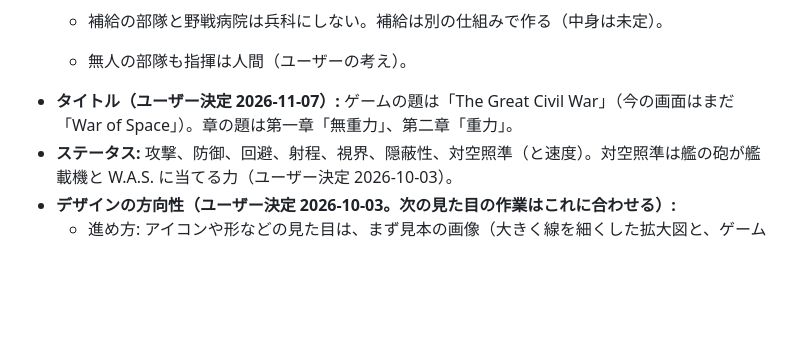
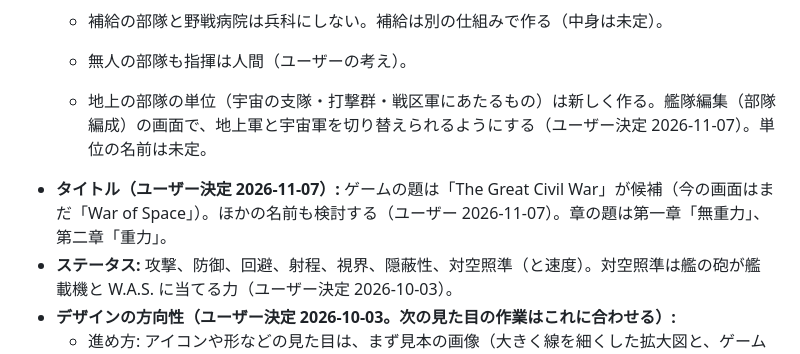
Before and after one commit to beikutopoteto/War-of-space, a Markdown page: docs/spec.md, the part around the change. GitHub-like rendering; blank space fills up the shorter version.

Commit message:
資料: 広州の降下の読み方、地上の部隊の単位と地上軍・宇宙軍の切り替え、題名は検討中
Co-Authored-By: Claude Opus 5.5 <noreply@anthropic.com>

```diff
--- a/docs/spec.md
+++ b/docs/spec.md
@@ -114,7 +114,8 @@
   - 拠点を取れる（占拠できる）のは強化歩兵と地上の W.A.S.（ほかの歩兵は未定）。
   - 補給の部隊と野戦病院は兵科にしない。補給は別の仕組みで作る（中身は未定）。
   - 無人の部隊も指揮は人間（ユーザーの考え）。
-- **タイトル（ユーザー決定 2026-11-07）:** ゲームの題は「The Great Civil War」（今の画面はまだ「War of Space」）。章の題は第一章「無重力」、第二章「重力」。
+  - 地上の部隊の単位（宇宙の支隊・打撃群・戦区軍にあたるもの）は新しく作る。艦隊編集（部隊編成）の画面で、地上軍と宇宙軍を切り替えられるようにする（ユーザー決定 2026-11-07）。単位の名前は未定。
+- **タイトル（ユーザー決定 2026-11-07）:** ゲームの題は「The Great Civil War」が候補（今の画面はまだ「War of Space」）。ほかの名前も検討する（ユーザー 2026-11-07）。章の題は第一章「無重力」、第二章「重力」。
 - **ステータス:** 攻撃、防御、回避、射程、視界、隠蔽性、対空照準（と速度）。対空照準は艦の砲が艦載機と W.A.S. に当てる力（ユーザー決定 2026-10-03）。
 - **デザインの方向性（ユーザー決定 2026-10-03。次の見た目の作業はこれに合わせる）:**
   - 進め方: アイコンや形などの見た目は、まず見本の画像（大きく線を細くした拡大図と、ゲームでの実際の大きさ）を見せ、ユーザーが直しを重ねて許可を出してから、ゲームに入れる。案を出すときは複数並べる（A・B…）。採用しなかった案も残すよう言われたら `docs/icons/` に SVG で残す。
```
Also changed, not shown: docs/chapter2.md (+2 -3 lines), docs/history.md (+1 -1 lines).
